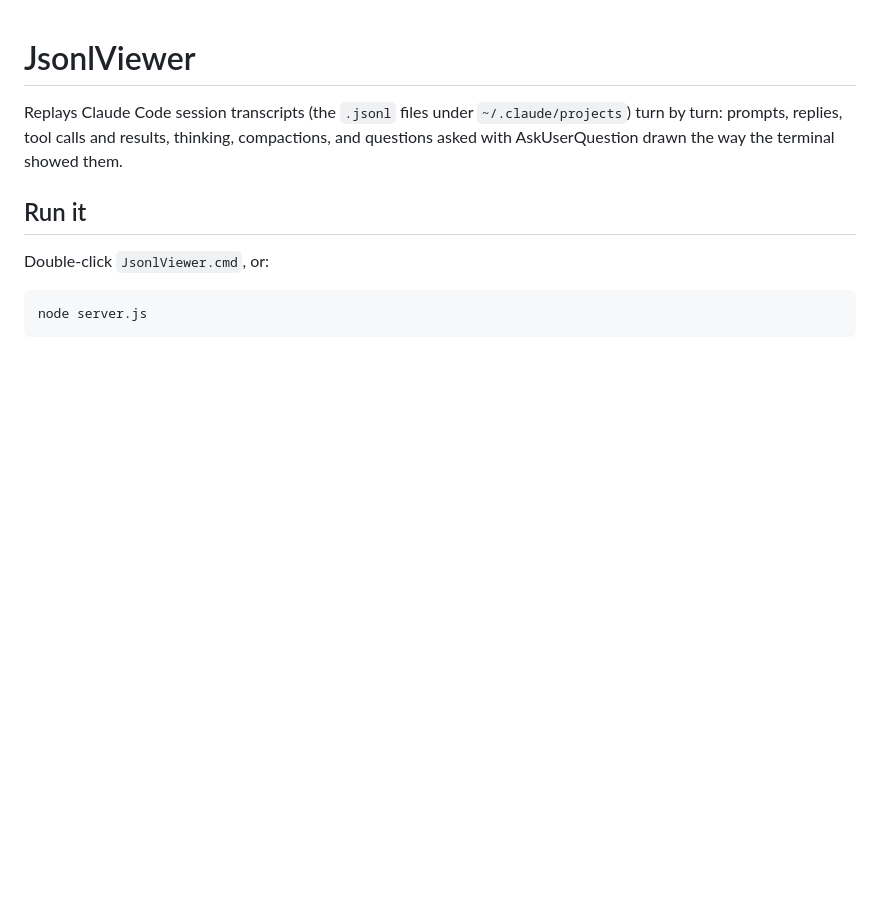
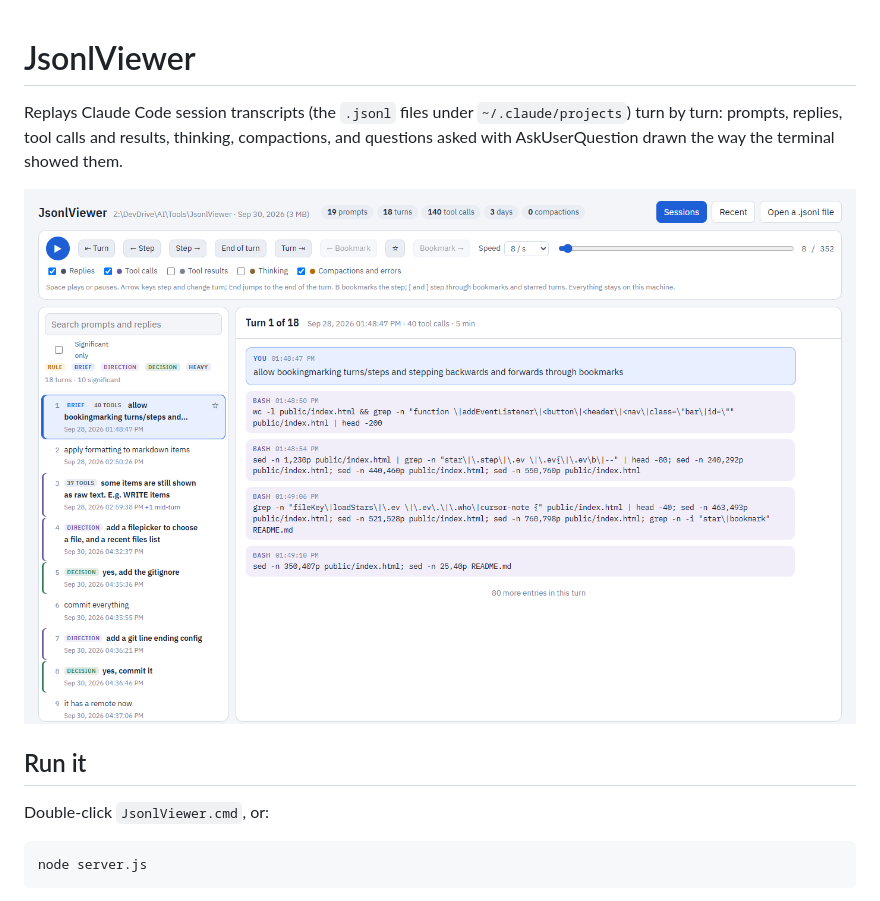
Before and after one commit to sourceit/jsonlViewer, a Markdown page: README.md, the part around the change. GitHub-like rendering; pictures changed too: docs/screenshot.png (added); blank space fills up the shorter version.

Commit message:
Add a screenshot to the README

```diff
--- a/README.md
+++ b/README.md
@@ -1,6 +1,8 @@
 # JsonlViewer
 
 Replays Claude Code session transcripts (the `.jsonl` files under `~/.claude/projects`) turn by turn: prompts, replies, tool calls and results, thinking, compactions, and questions asked with AskUserQuestion drawn the way the terminal showed them.
+
+![JsonlViewer replaying the Claude Code session that built its bookmarks: the tagged turn list on the left, and turn 1 on the right with the prompt and the first commands Claude ran](docs/screenshot.png)
 
 ## Run it
 
```
